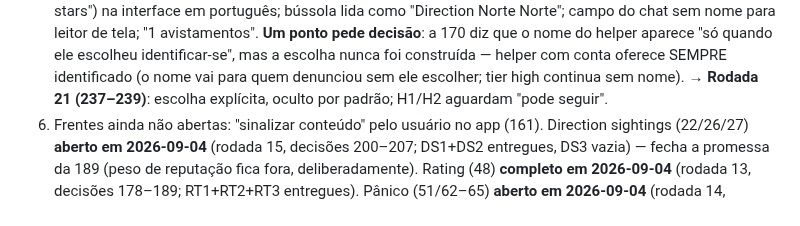
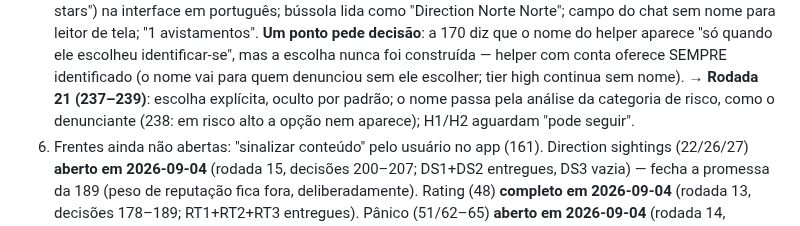
Before and after one commit to valdosouza/vgr-ai, a Markdown page: docs/decisions/VGR-RESUMO.md, the part around the change. GitHub-like rendering.

```diff
--- a/docs/decisions/VGR-RESUMO.md
+++ b/docs/decisions/VGR-RESUMO.md
@@ -185,8 +185,9 @@ por completo em 2026-08-19** (não repropor; ver memória `vgr-nostr-descartado`
     quando ele escolheu identificar-se", mas a escolha nunca foi construída —
     helper com conta oferece SEMPRE identificado (o nome vai para quem
     denunciou sem ele escolher; tier high continua sem nome). → **Rodada 21
-    (237–239)**: escolha explícita, oculto por padrão; H1/H2 aguardam
-    "pode seguir".
+    (237–239)**: escolha explícita, oculto por padrão; o nome passa pela
+    análise da categoria de risco, como o denunciante (238: em risco alto a
+    opção nem aparece); H1/H2 aguardam "pode seguir".
 6. Frentes ainda não abertas: "sinalizar conteúdo" pelo usuário no app
    (161). Direction sightings (22/26/27) **aberto em 2026-09-04** (rodada
    15, decisões 200–207; DS1+DS2 entregues, DS3 vazia) — fecha a promessa
```
Also changed, not shown: docs/decisions/VGR-plano.md (+9 -2 lines).
